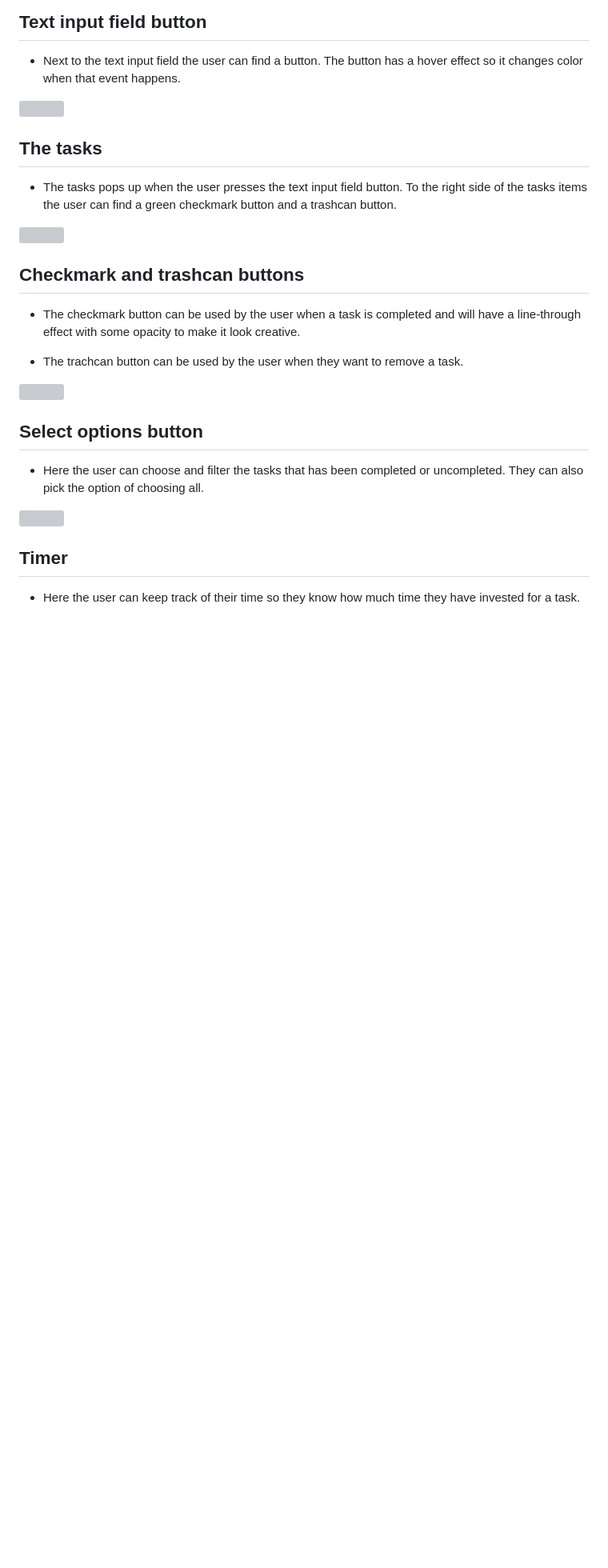
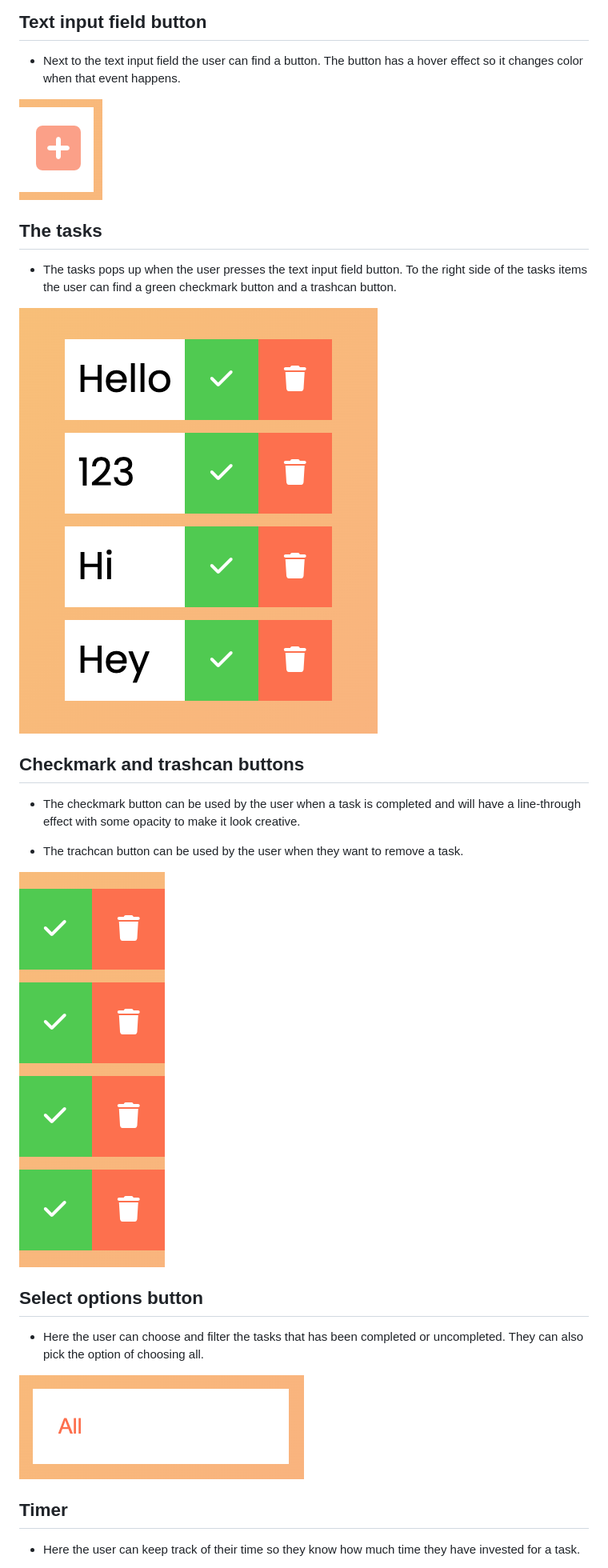
Before and after one commit to ThomasOttosson/todolist, a Markdown page: README.md, the part around the change printed below. Shown: that part at 80% size. Rendered like a GitHub page; pictures changed too: assets/images/all_.png (added), assets/images/tasks.png (added), assets/images/textinput_button.png (added); blank space fills up the shorter version; grey boxes are pictures that could not be loaded.

Commit message:
added more readme info

```diff
--- a/README.md
+++ b/README.md
@@ -30,13 +30,13 @@ This project is a good visiual learning experience where it can give a person an
 
 * Next to the text input field the user can find a button. The button has a hover effect so it changes color when that event happens.
 
-![]()
+![textinput_button](./assets/images/textinput_button.png)
 
 ## The tasks
 
 * The tasks pops up when the user presses the text input field button. To the right side of the tasks items the user can find a green checkmark button and a trashcan button.
 
-![]()
+![tasks](./assets/images/tasks.png)
 
 ## Checkmark and trashcan buttons
 
@@ -44,13 +44,13 @@ This project is a good visiual learning experience where it can give a person an
 
 * The trachcan button can be used by the user when they want to remove a task.
 
-![]()
+![trashcan_checkmark](./assets/images/trashcan_checkmark.png)
 
 ## Select options button
 
 * Here the user can choose and filter the tasks that has been completed or uncompleted. They can also pick the option of choosing all.
 
-![]()
+![all_](./assets/images/all_.png)
 
 ## Timer
 
```
Also changed, not shown: other parts of README.md (+1 -1 lines), assets/images/timer_task.png (added).
